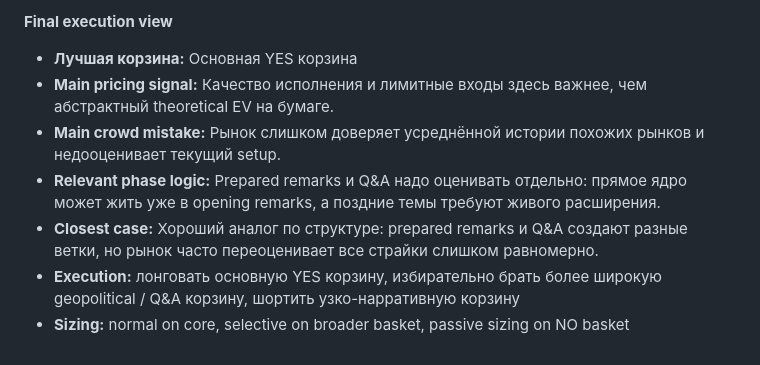
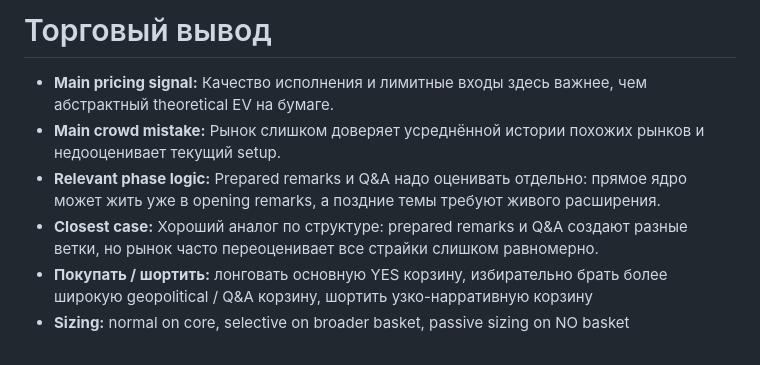
Before and after one commit to iamnshrd/kalshi-mentions-dashboard, a Markdown page: market-notes/notes/2026-04-06-what-will-trump-say-during-his-iran-press-conference.md, the part around one of its changes. GitHub-like rendering.

```diff
--- a/market-notes/notes/2026-04-06-what-will-trump-say-during-his-iran-press-conference.md
+++ b/market-notes/notes/2026-04-06-what-will-trump-say-during-his-iran-press-conference.md
@@ -49,9 +45,8 @@ What will Trump say during his Iran press conference?
 
-**Final execution view**
-- **Лучшая корзина:** Основная YES корзина
+# Торговый вывод
 - **Main pricing signal:** Качество исполнения и лимитные входы здесь важнее, чем абстрактный theoretical EV на бумаге.
 - **Main crowd mistake:** Рынок слишком доверяет усреднённой истории похожих рынков и недооценивает текущий setup.
 - **Relevant phase logic:** Prepared remarks и Q&A надо оценивать отдельно: прямое ядро может жить уже в opening remarks, а поздние темы требуют живого расширения.
 - **Closest case:** Хороший аналог по структуре: prepared remarks и Q&A создают разные ветки, но рынок часто переоценивает все страйки слишком равномерно.
-- **Execution:** лонговать основную YES корзину, избирательно брать более широкую geopolitical / Q&A корзину, шортить узко-нарративную корзину
+- **Покупать / шортить:** лонговать основную YES корзину, избирательно брать более широкую geopolitical / Q&A корзину, шортить узко-нарративную корзину
 - **Sizing:** normal on core, selective on broader basket, passive sizing on NO basket
```
Also changed, not shown: other parts of market-notes/notes/2026-04-06-what-will-trump-say-during-his-iran-press-conference.md (+31 -35 lines).
